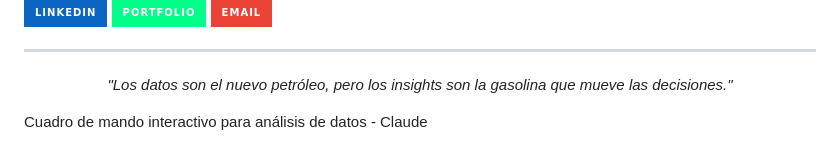
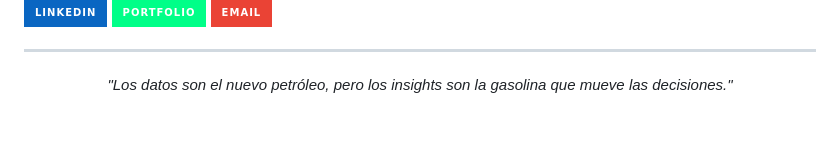
Before and after one commit to SEYDI-creator/hotel-dashboard, a Markdown page: README.md, the part around the change. Drawn GitHub-style; badges without logos; blank space fills up the shorter version.

```diff
--- a/README.md
+++ b/README.md
@@ -76,4 +76,3 @@ Freelance especializado en transformar datos complejos en insights accionables y
 <p align="center">
   <i>"Los datos son el nuevo petróleo, pero los insights son la gasolina que mueve las decisiones."</i>
 </p>
-Cuadro de mando interactivo para análisis de datos - Claude
```
